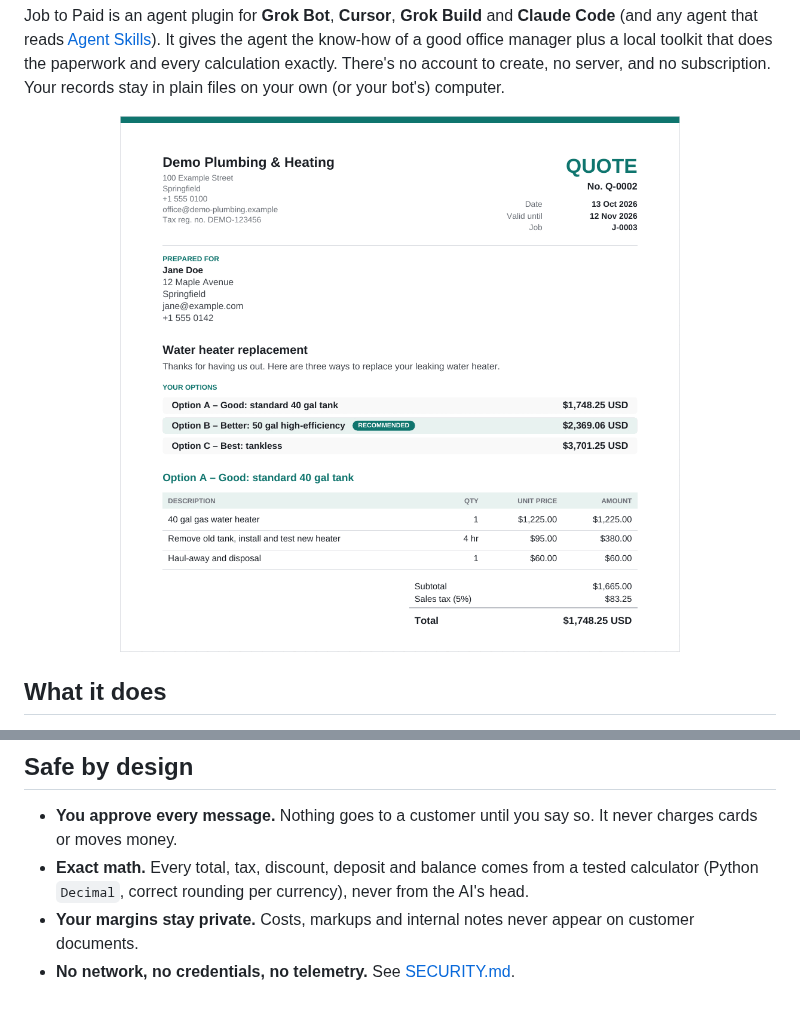
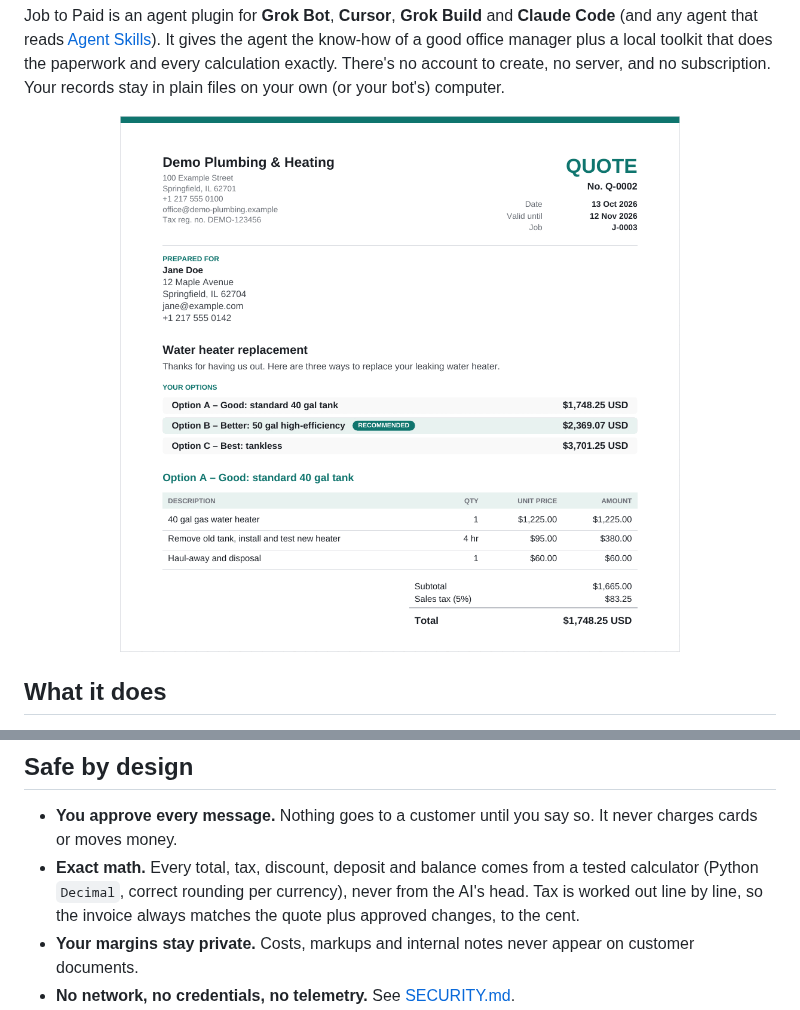
Before and after one commit to nettylabs/job-to-paid, a Markdown page: README.md, 2 parts joined by grey strips. GitHub-like rendering; pictures changed too: assets/sample-quote.png.

```diff
--- a/README.md
+++ b/README.md
@@ -53,7 +53,8 @@ It never decides your taxes for you and isn't tax or legal advice. It applies ex
 
 - **You approve every message.** Nothing goes to a customer until you say so. It never charges cards or moves money.
 - **Exact math.** Every total, tax, discount, deposit and balance comes from a tested calculator (Python
-  `Decimal`, correct rounding per currency), never from the AI's head.
+  `Decimal`, correct rounding per currency), never from the AI's head. Tax is worked out line by line, so the
+  invoice always matches the quote plus approved changes, to the cent.
 - **Your margins stay private.** Costs, markups and internal notes never appear on customer documents.
 - **No network, no credentials, no telemetry.** See [SECURITY.md](SECURITY.md).
 - **Audit trail.** Every change is logged, a copy of each document is kept exactly as it was sent, and one command
```
Also changed, not shown: CHANGELOG.md (+8 -4 lines), skills/job-to-paid/SKILL.md (+2 -1 lines), 16 other files.
